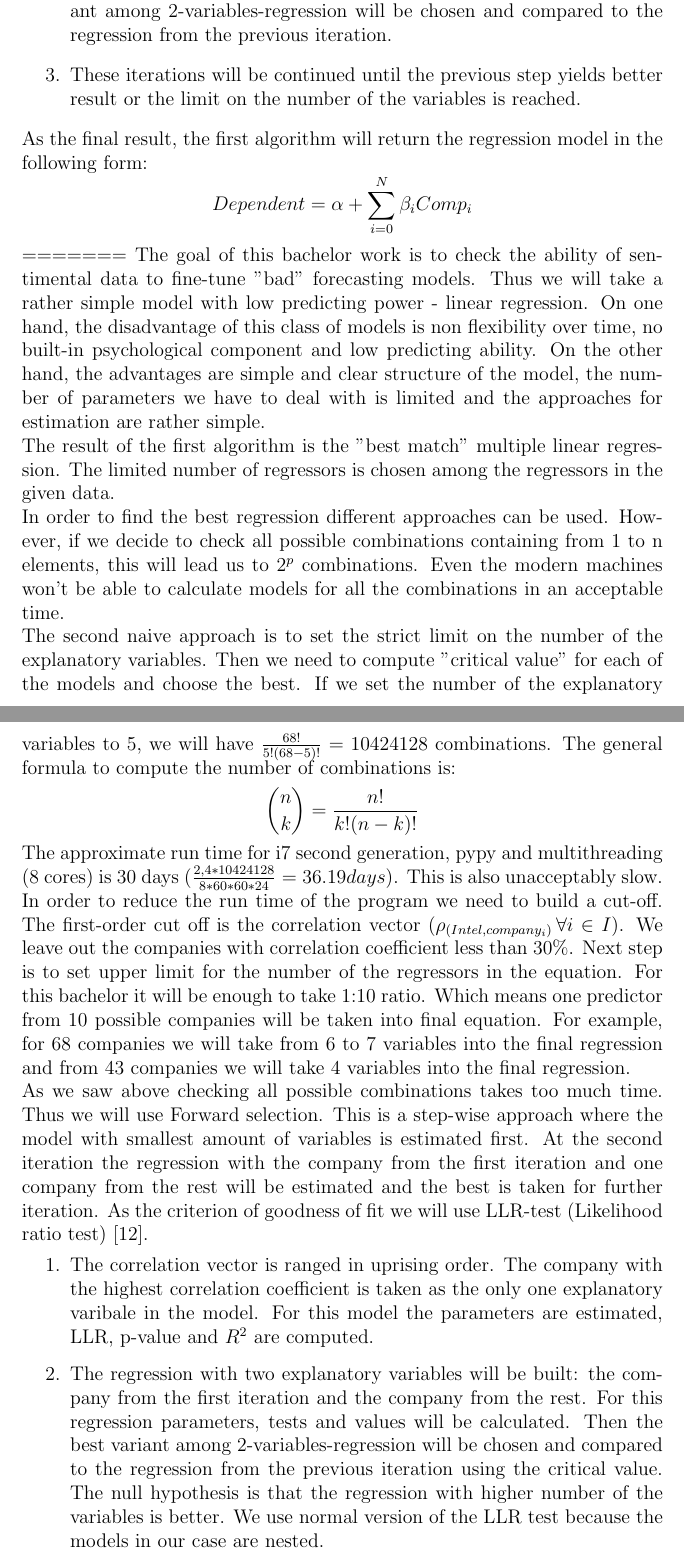
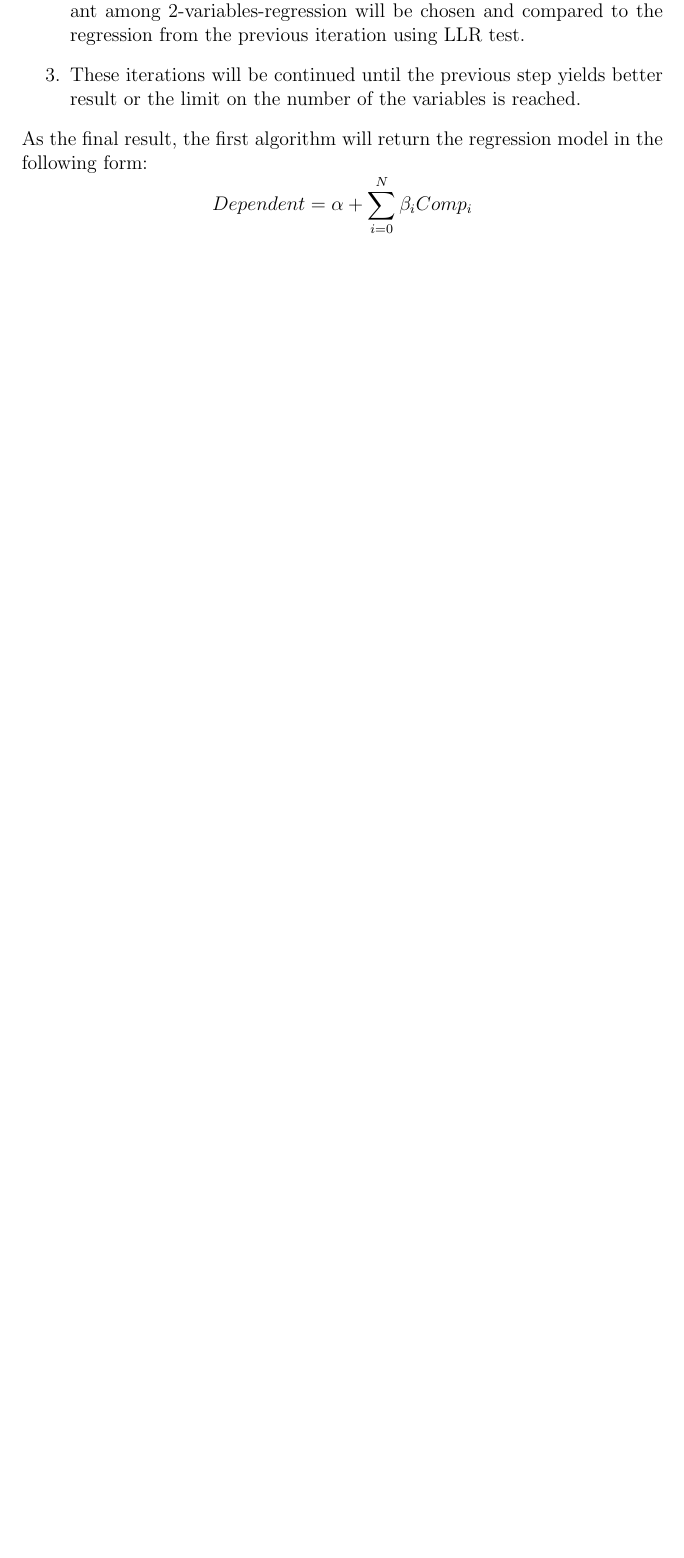
Before and after one commit to scottwedge/uni-stuff, a LaTeX document (Uni/outline.tex): two parts of pages 17 and 18 of 21 before the commit and part of page 17 of 19 after it, the two joined at a grey line, cut so that both start at the same text, the shorter picture padded with empty space. Compiled offline with pdfLaTeX.

Commit message:
fixed conflict

```diff
--- a/Uni/outline.tex
+++ b/Uni/outline.tex
@@ -264,17 +262,6 @@ In order to choose the best combination we will use Forward selection. This is a
-	\item The regression with two explanatory variables will e built: the company from the first iteration and the company from the rest. For this regression same tests and values will be calculated. Then the best variant among 2-variables-regression will be chosen and compared to the regression from the previous iteration.
+	\item The correlation vector is ranged in uprising order. And the company with the highest correlation coefficient is taken. For this company the p-value and $R^2$ are computed.
+	\item The regression with two explanatory variables will e built: the company from the first iteration and the company from the rest. For this regression same tests and values will be calculated. Then the best variant among 2-variables-regression will be chosen and compared to the regression from the previous iteration using LLR test.
 	\item These iterations will be continued until the previous step yields better result or the limit on the number of the variables is reached.
 \end{enumerate}
-As the final result, the first algorithm will return the regression model in the following form: \[Dependent = \alpha + \sum_{i=0}^{N} \beta_{i}Comp_{i}\]
-=======
-The goal of this bachelor work is to check the ability of sentimental data to fine-tune "bad" forecasting models. Thus we will take a rather simple model with low predicting power - linear regression. On one hand, the disadvantage of this class of models is non flexibility over time, no built-in psychological component and low predicting ability. On the other hand, the advantages are simple and clear structure of the model, the number of parameters we have to deal with is limited and the approaches for estimation are rather simple.\\
-The result of the first algorithm is the "best match" multiple linear regression. The limited number of regressors is chosen among the regressors in the given data. \\
-In order to find the best regression different approaches can be used. However, if we decide to check all possible combinations containing from 1 to n elements, this will lead us to $2^p$ combinations. Even the modern machines won't be able to calculate models for all the combinations in an acceptable time.\\
-The second naive approach is to set the strict limit on the number of the explanatory variables. Then we need to compute "critical value" for each of the models and choose the best. If we set the number of the explanatory variables to 5, we will have $\frac{68!}{5!(68-5)!} = 10424128$ combinations. The general formula to compute the number of combinations is:
-\[\binom{n}{k} = \frac{n!}{k!(n-k)!}\]
-The approximate run time for i7 second generation, pypy and multithreading (8 cores) is 30 days ($\frac{2,4*10424128}{8*60*60*24} = 36.19 days$). This is also unacceptably slow.\\
-In order to reduce the run time of the program we need to build a cut-off. The first-order cut off is the correlation vector ($\rho_{(Intel, company_{i})} \thinspace \forall i\in I$). We leave out the companies with correlation coefficient less than 30\%. Next step is to set upper limit for the number of the regressors in the equation. For this bachelor it will be enough to take 1:10 ratio. Which means one predictor from 10 possible companies will be taken into final equation. For example, for 68 companies we will take from 6 to 7 variables into the final regression and from 43 companies we will take 4 variables into the final regression.\\
-As we saw above checking all possible combinations takes too much time. Thus we will use Forward selection. This is a step-wise approach where the model with smallest amount of variables is estimated first. At the second iteration the regression with the company from the first iteration and one company from the rest will be estimated and the best is taken for further iteration. As the criterion of goodness of fit we will use LLR-test (Likelihood ratio test) [12].
-\begin{enumerate}
-	\item The correlation vector is ranged in uprising order. The company with the highest correlation coefficient is taken as the only one explanatory varibale in the model. For this model the parameters are estimated, LLR, p-value and $R^2$ are computed.
-	\item The regression with two explanatory variables will be built: the company from the first iteration and the company from the rest. For this regression parameters, tests and values will be calculated. Then the best variant among 2-variables-regression will be chosen and compared to the regression from the previous iteration using the critical value. The null hypothesis is that the regression with higher number of the variables is better. We use normal version of the LLR test because the models in our case are nested.
-	\item These iterations will be continued until the previous step yields better result or the limit on the number of the variables is reached.
+As the final result, the first algorithm will return the regression model in the following form:
+\[Dependent = \alpha + \sum_{i=0}^{N} \beta_{i}Comp_{i}\]
```
Also changed, not shown: Uni/outline.tex (8 more changed lines).
